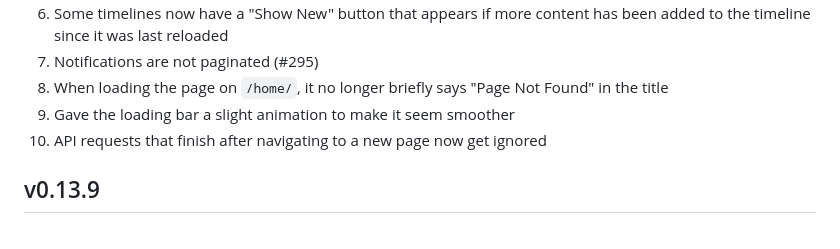
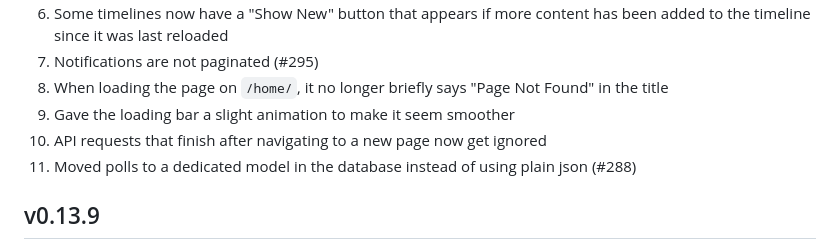
Before and after one commit to jerimiah-smiggins/smiggins, a Markdown page: CHANGELOG.md, the part around the change. Drawn GitHub-style.

Commit message:
changelog that

```diff
--- a/CHANGELOG.md
+++ b/CHANGELOG.md
@@ -11,6 +11,7 @@ tracks changes across versions
 8. When loading the page on `/home/`, it no longer briefly says "Page Not Found" in the title
 9. Gave the loading bar a slight animation to make it seem smoother
 10. API requests that finish after navigating to a new page now get ignored
+11. Moved polls to a dedicated model in the database instead of using plain json (#288)
 ## v0.13.9
 1. Rewrote the frontend to function as a single page application (#304)
 2. Rewrote the ratelimiting system (#302)
```
